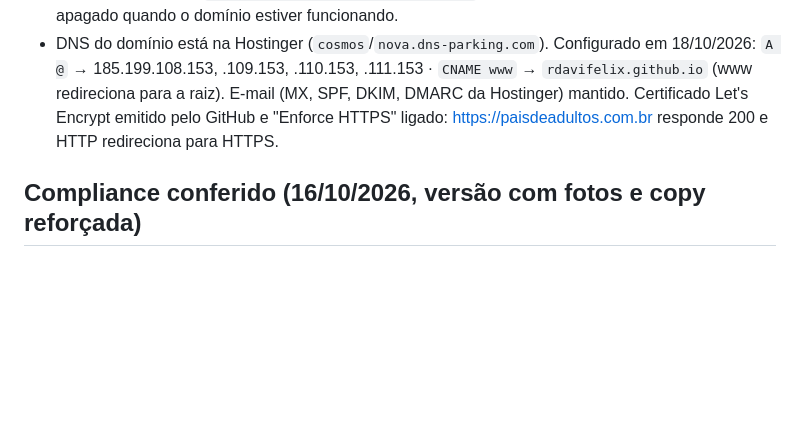
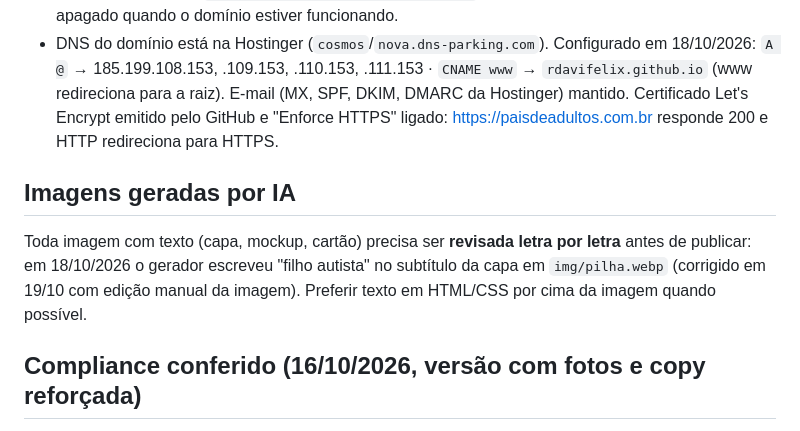
Before and after one commit to Rdavifelix/o-caminho-de-volta, a Markdown page: README.md, the part around the change. GitHub-like rendering; blank space fills up the shorter version.

Commit message:
README: revisar texto de imagens geradas por IA
Co-Authored-By: Claude Fable 5.1 <noreply@anthropic.com>

```diff
--- a/README.md
+++ b/README.md
@@ -19,6 +19,10 @@ Abrir <http://localhost:8790/>.
 - Hospedagem (desde 18/10/2026): **GitHub Pages**, repositório público <https://github.com/Rdavifelix/o-caminho-de-volta> (conta Rdavifelix), branch `main`, raiz. URL do Pages: <https://rdavifelix.github.io/o-caminho-de-volta/>. Domínio: **paisdeadultos.com.br** (arquivo `CNAME`). Publicar = `git push` na `main`. O projeto do Vercel (`o-caminho-de-volta-teal.vercel.app`) continua no ar como cópia; pode ser apagado quando o domínio estiver funcionando.
 - DNS do domínio está na Hostinger (`cosmos`/`nova.dns-parking.com`). Configurado em 18/10/2026: `A @` → 185.199.108.153, .109.153, .110.153, .111.153 · `CNAME www` → `rdavifelix.github.io` (www redireciona para a raiz). E-mail (MX, SPF, DKIM, DMARC da Hostinger) mantido. Certificado Let's Encrypt emitido pelo GitHub e "Enforce HTTPS" ligado: <https://paisdeadultos.com.br> responde 200 e HTTP redireciona para HTTPS.
 
+## Imagens geradas por IA
+
+Toda imagem com texto (capa, mockup, cartão) precisa ser **revisada letra por letra** antes de publicar: em 18/10/2026 o gerador escreveu "filho autista" no subtítulo da capa em `img/pilha.webp` (corrigido em 19/10 com edição manual da imagem). Preferir texto em HTML/CSS por cima da imagem quando possível.
+
 ## Compliance conferido (16/10/2026, versão com fotos e copy reforçada)
 
 Nome + psicóloga + CRP só no bloco da autora e no rodapé (mínimo da Res. CFP 07/2023; barra do topo e repetições na abertura e no fechamento removidas a pedido do Davi em 16–17/10) · preço só no bloco de oferta, mesma fonte do texto, sem "de/por", desconto, cronômetro ou "só nesta página" · nenhuma promessa de resultado ou prazo · nenhum depoimento · nenhum caso identificável · fotos ilustrativas sem pessoas reais, declaradas no rodapé · blocos de persuasão só por identificação (conselhos que não ajudaram, radar, 9 mensagens, o que fica nas suas mãos) sem prever desfecho · conversa de admissão não aparece na página · aviso "Conteúdo educativo. Não substitui psicoterapia." e CVV 188 no rodapé e no FAQ · razão social, CNPJ, endereço e contato no rodapé (CDC) · sem Pixel até haver consentimento (LGPD).
```
